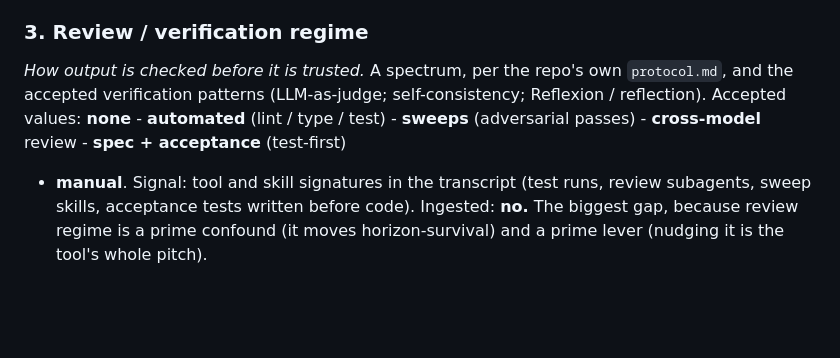
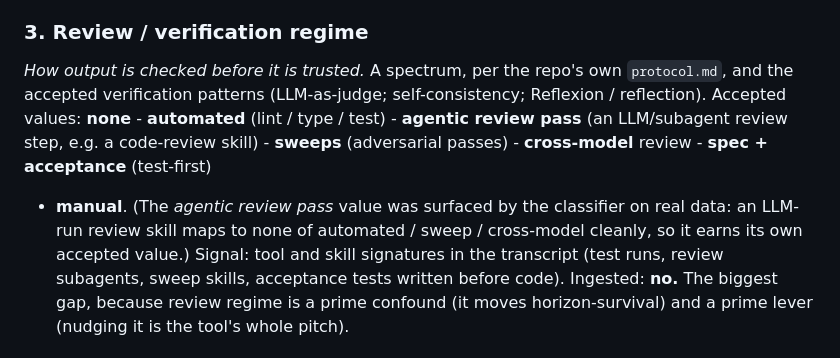
Before and after one commit to 3dl-dev/agent-dyno, a Markdown page: docs/taxonomy.md, the part around the change. GitHub-like rendering; blank space fills up the shorter version.

Commit message:
Taxonomy: add "agentic review pass" to the review-regime spectrum
Surfaced by the fingerprint classifier on real rigs: an LLM/subagent review step
(a code-review skill) maps cleanly to none of automated-lint/test, sweeps, or
cross-model, so it earns its own accepted-term value between automated and sweeps.
The taxonomy improving from real-data classification is the intended loop.

Co-Authored-By: Claude Opus 4.8 (1M context) <noreply@anthropic.com>

```diff
--- a/docs/taxonomy.md
+++ b/docs/taxonomy.md
@@ -44,9 +44,12 @@ into the driver, so you cannot slice or same-shape by routing.
 *How output is checked before it is trusted.* A spectrum, per the repo's own
 `protocol.md`, and the accepted verification patterns (LLM-as-judge;
 self-consistency; Reflexion / reflection).
-Accepted values: **none** - **automated** (lint / type / test) - **sweeps**
+Accepted values: **none** - **automated** (lint / type / test) - **agentic review
+pass** (an LLM/subagent review step, e.g. a code-review skill) - **sweeps**
 (adversarial passes) - **cross-model** review - **spec + acceptance** (test-first)
-- **manual**.
+- **manual**. (The *agentic review pass* value was surfaced by the classifier on
+real data: an LLM-run review skill maps to none of automated / sweep / cross-model
+cleanly, so it earns its own accepted value.)
 Signal: tool and skill signatures in the transcript (test runs, review subagents,
 sweep skills, acceptance tests written before code).
 Ingested: **no.** The biggest gap, because review regime is a prime confound (it
```
